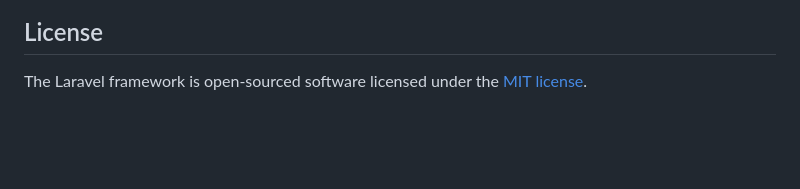
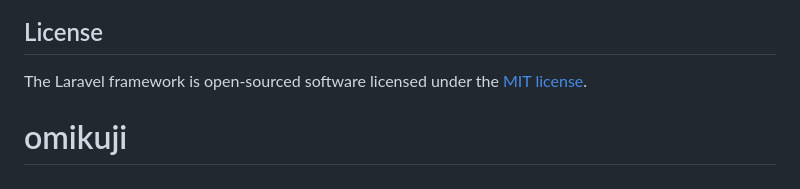
Before and after one commit to hghrktkr/omikuji, a Markdown page: README.md, the part around the change. GitHub-like rendering; blank space fills up the shorter version.

```diff
--- a/README.md
+++ b/README.md
@@ -64,3 +64,4 @@ If you discover a security vulnerability within Laravel, please send an e-mail t
 ## License
 
 The Laravel framework is open-sourced software licensed under the [MIT license](https://opensource.org/licenses/MIT).
+# omikuji
```
